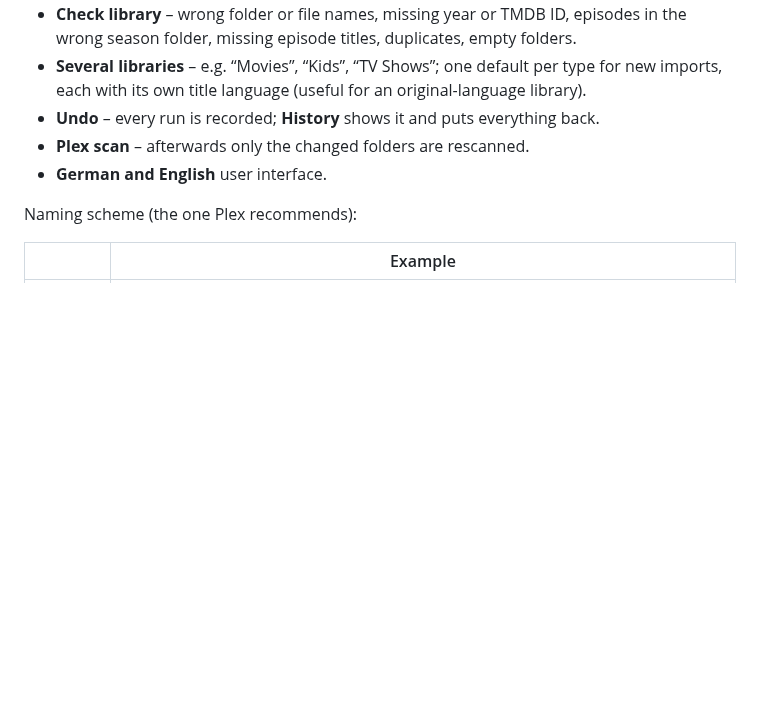
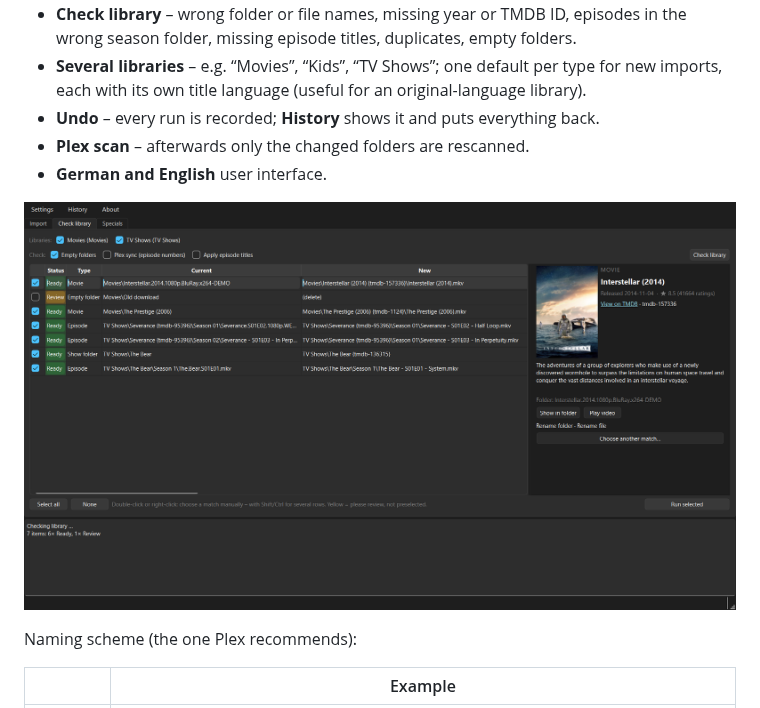
Before and after one commit to Obilarius/shelfsort, a Markdown page: README.md, the part around one of its changes. Rendered like a GitHub page; pictures changed too: docs/screenshots/check.png (added); blank space fills up the shorter version.

```diff
--- a/README.md
+++ b/README.md
@@ -29,6 +29,8 @@ ShelfSort asks your Plex server which ordering each show uses and names the file
 - **Undo** – every run is recorded; **History** shows it and puts everything back.
 - **Plex scan** – afterwards only the changed folders are rescanned.
 - **German and English** user interface.
+
+![Check library: release-named folders, wrong season folders and empty folders in an existing library](docs/screenshots/check.png)
 
 Naming scheme (the one Plex recommends):
 
```
Also changed, not shown: other parts of README.md (+1 -1 lines), README.de.md (+4 -0 lines), TODO.md (+1 -1 lines), docs/screenshots/import.png (added), 1 other file.
